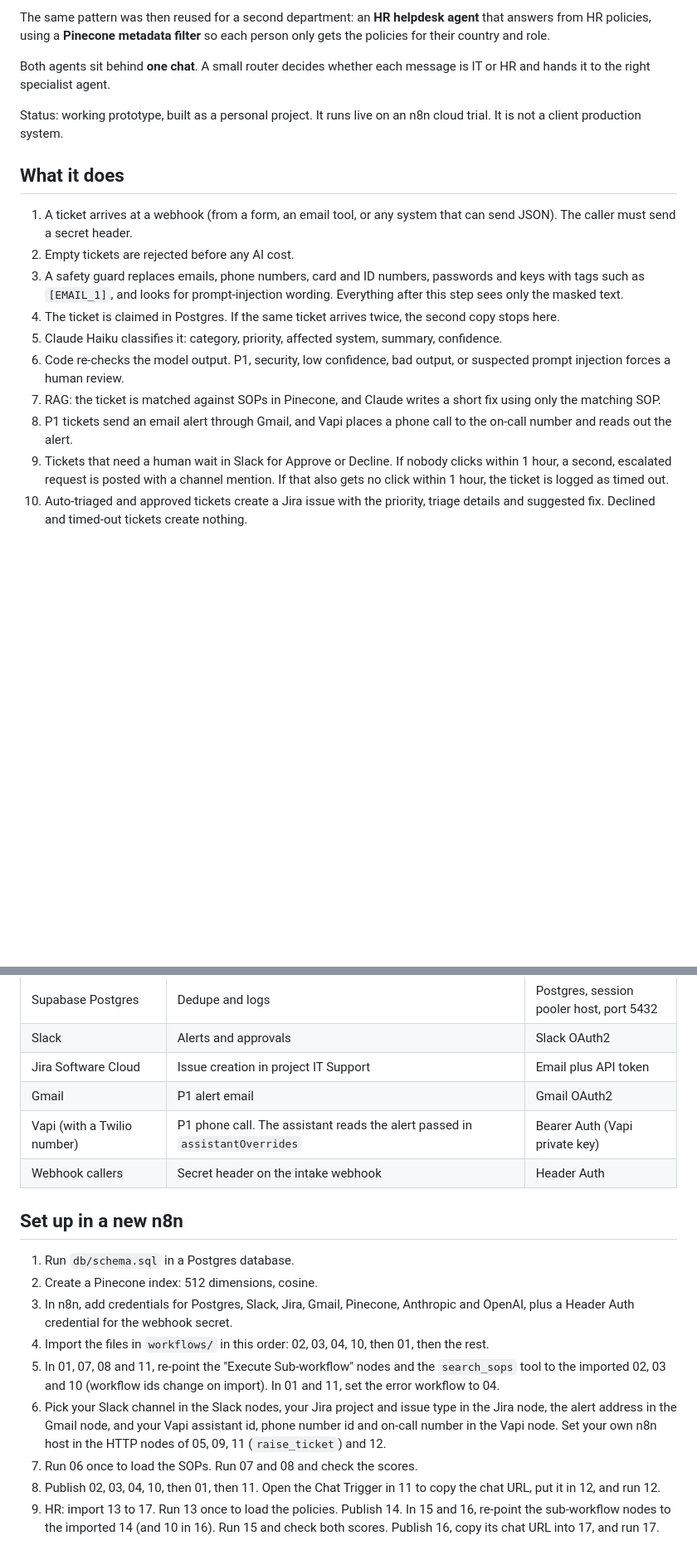
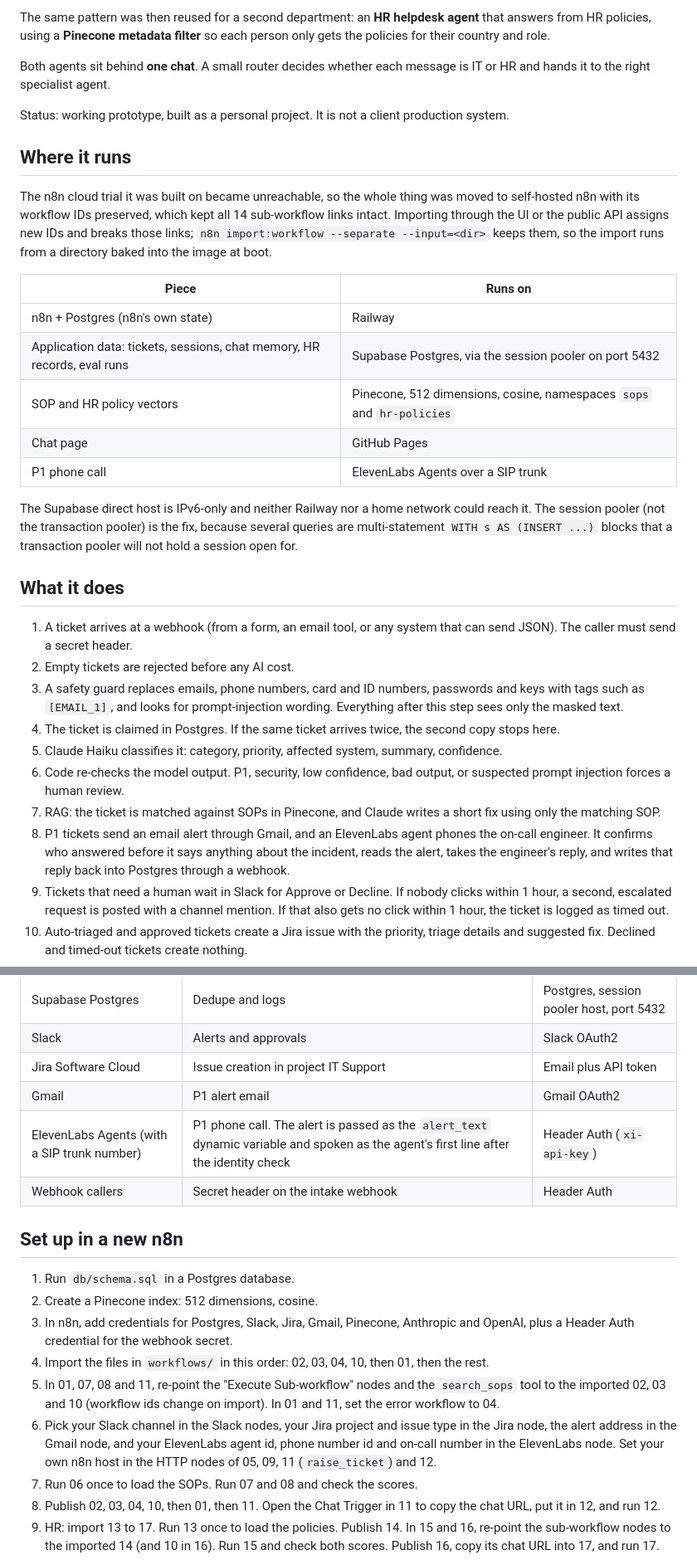
Before and after one commit to kumar623/n8n_triage, a Markdown page: README.md, 2 parts joined by grey strips. Shown at 83% size. Rendered like a GitHub page; blank space fills up the shorter version.

```diff
--- a/README.md
+++ b/README.md
@@ -8,7 +8,21 @@ The same pattern was then reused for a second department: an **HR helpdesk agent
 
 Both agents sit behind **one chat**. A small router decides whether each message is IT or HR and hands it to the right specialist agent.
 
-Status: working prototype, built as a personal project. It runs live on an n8n cloud trial. It is not a client production system.
+Status: working prototype, built as a personal project. It is not a client production system.
+
+## Where it runs
+
+The n8n cloud trial it was built on became unreachable, so the whole thing was moved to self-hosted n8n with its workflow IDs preserved, which kept all 14 sub-workflow links intact. Importing through the UI or the public API assigns new IDs and breaks those links; `n8n import:workflow --separate --input=<dir>` keeps them, so the import runs from a directory baked into the image at boot.
+
+| Piece | Runs on |
+|---|---|
+| n8n + Postgres (n8n's own state) | Railway |
+| Application data: tickets, sessions, chat memory, HR records, eval runs | Supabase Postgres, via the session pooler on port 5432 |
+| SOP and HR policy vectors | Pinecone, 512 dimensions, cosine, namespaces `sops` and `hr-policies` |
+| Chat page | GitHub Pages |
+| P1 phone call | ElevenLabs Agents over a SIP trunk |
+
+The Supabase direct host is IPv6-only and neither Railway nor a home network could reach it. The session pooler (not the transaction pooler) is the fix, because several queries are multi-statement `WITH s AS (INSERT ...)` blocks that a transaction pooler will not hold a session open for.
 
 ## What it does
 
@@ -19,7 +33,7 @@ Status: working prototype, built as a personal project. It runs live on an n8n c
 5. Claude Haiku classifies it: category, priority, affected system, summary, confidence.
 6. Code re-checks the model output. P1, security, low confidence, bad output, or suspected prompt injection forces a human review.
 7. RAG: the ticket is matched against SOPs in Pinecone, and Claude writes a short fix using only the matching SOP.
-8. P1 tickets send an email alert through Gmail, and Vapi places a phone call to the on-call number and reads out the alert.
+8. P1 tickets send an email alert through Gmail, and an ElevenLabs agent phones the on-call engineer. It confirms who answered before it says anything about the incident, reads the alert, takes the engineer's reply, and writes that reply back into Postgres through a webhook.
 9. Tickets that need a human wait in Slack for Approve or Decline. If nobody clicks within 1 hour, a second, escalated request is posted with a channel mention. If that also gets no click within 1 hour, the ticket is logged as timed out.
 10. Auto-triaged and approved tickets create a Jira issue with the priority, triage details and suggested fix. Declined and timed-out tickets create nothing.
 11. The outcome, with the Jira link, is posted to Slack and saved in Postgres.
@@ -376,7 +416,7 @@ Run the evals after every prompt, SOP, threshold or model change.
 | Slack | Alerts and approvals | Slack OAuth2 |
 | Jira Software Cloud | Issue creation in project IT Support | Email plus API token |
 | Gmail | P1 alert email | Gmail OAuth2 |
-| Vapi (with a Twilio number) | P1 phone call. The assistant reads the alert passed in `assistantOverrides` | Bearer Auth (Vapi private key) |
+| ElevenLabs Agents (with a SIP trunk number) | P1 phone call. The alert is passed as the `alert_text` dynamic variable and spoken as the agent's first line after the identity check | Header Auth (`xi-api-key`) |
 | Webhook callers | Secret header on the intake webhook | Header Auth |
 
 ## Set up in a new n8n
@@ -386,7 +426,7 @@ Run the evals after every prompt, SOP, threshold or model change.
 3. In n8n, add credentials for Postgres, Slack, Jira, Gmail, Pinecone, Anthropic and OpenAI, plus a Header Auth credential for the webhook secret.
 4. Import the files in `workflows/` in this order: 02, 03, 04, 10, then 01, then the rest.
 5. In 01, 07, 08 and 11, re-point the "Execute Sub-workflow" nodes and the `search_sops` tool to the imported 02, 03 and 10 (workflow ids change on import). In 01 and 11, set the error workflow to 04.
-6. Pick your Slack channel in the Slack nodes, your Jira project and issue type in the Jira node, the alert address in the Gmail node, and your Vapi assistant id, phone number id and on-call number in the Vapi node. Set your own n8n host in the HTTP nodes of 05, 09, 11 (`raise_ticket`) and 12.
+6. Pick your Slack channel in the Slack nodes, your Jira project and issue type in the Jira node, the alert address in the Gmail node, and your ElevenLabs agent id, phone number id and on-call number in the ElevenLabs node. Set your own n8n host in the HTTP nodes of 05, 09, 11 (`raise_ticket`) and 12.
 7. Run 06 once to load the SOPs. Run 07 and 08 and check the scores.
 8. Publish 02, 03, 04, 10, then 01, then 11. Open the Chat Trigger in 11 to copy the chat URL, put it in 12, and run 12.
 9. HR: import 13 to 17. Run 13 once to load the policies. Publish 14. In 15 and 16, re-point the sub-workflow nodes to the imported 14 (and 10 in 16). Run 15 and check both scores. Publish 16, copy its chat URL into 17, and run 17.
```
Also changed, not shown: other parts of README.md (+39 -7 lines).
